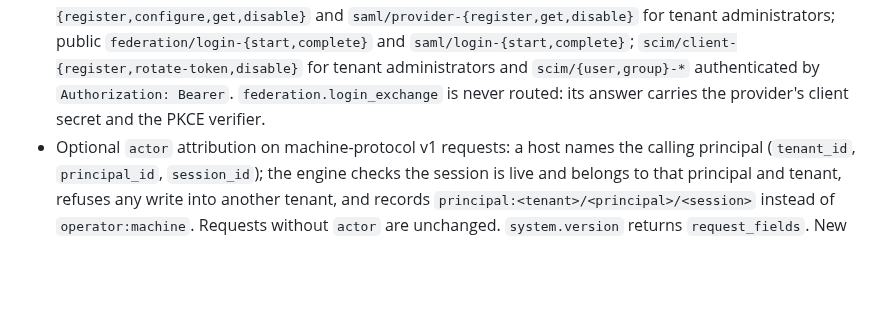
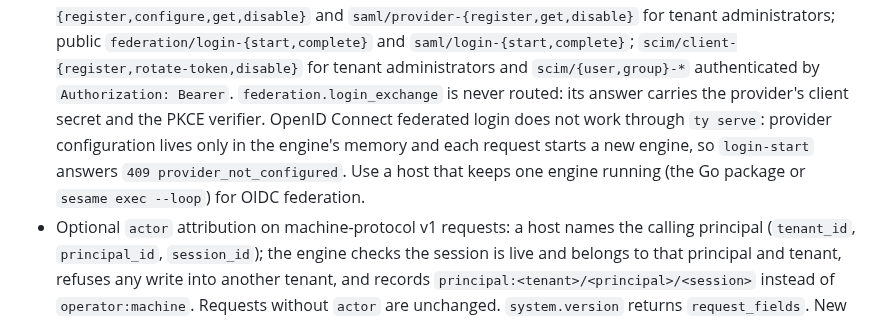
Before and after one commit to d31ma/SESAME, a Markdown page: CHANGELOG.md, the part around the change. Rendered like a GitHub page; blank space fills up the shorter version.

```diff
--- a/CHANGELOG.md
+++ b/CHANGELOG.md
@@ -123,7 +123,11 @@ and releases use UTC-derived CalVer in `YY.WW.DD` form.
   `scim/client-{register,rotate-token,disable}` for tenant administrators and
   `scim/{user,group}-*` authenticated by `Authorization: Bearer`.
   `federation.login_exchange` is never routed: its answer carries the
-  provider's client secret and the PKCE verifier.
+  provider's client secret and the PKCE verifier. OpenID Connect federated
+  login does not work through `ty serve`: provider configuration lives only in
+  the engine's memory and each request starts a new engine, so `login-start`
+  answers `409 provider_not_configured`. Use a host that keeps one engine
+  running (the Go package or `sesame exec --loop`) for OIDC federation.
 - Optional `actor` attribution on machine-protocol v1 requests: a host names
   the calling principal (`tenant_id`, `principal_id`, `session_id`); the engine
   checks the session is live and belongs to that principal and tenant, refuses
```
Also changed, not shown: docs/yon/federation.md (+9 -2 lines).
